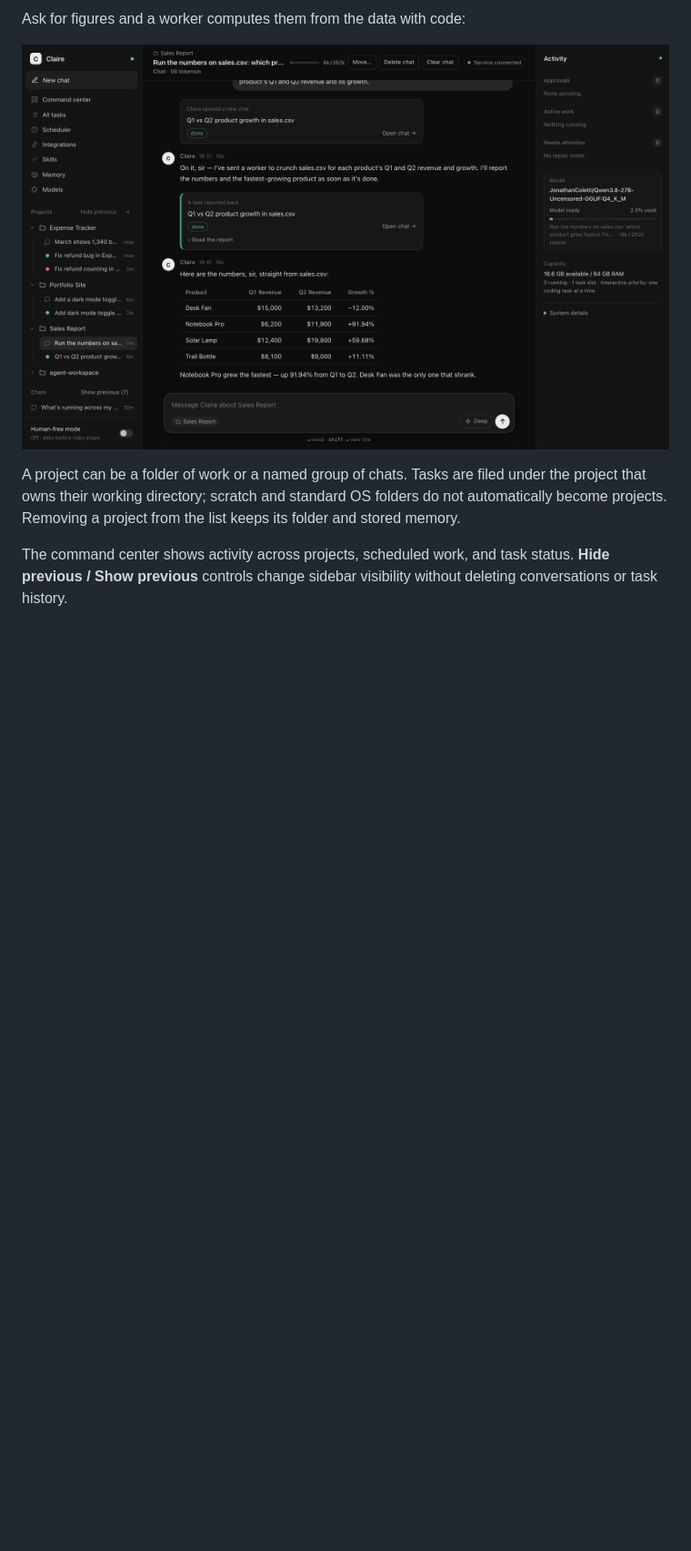
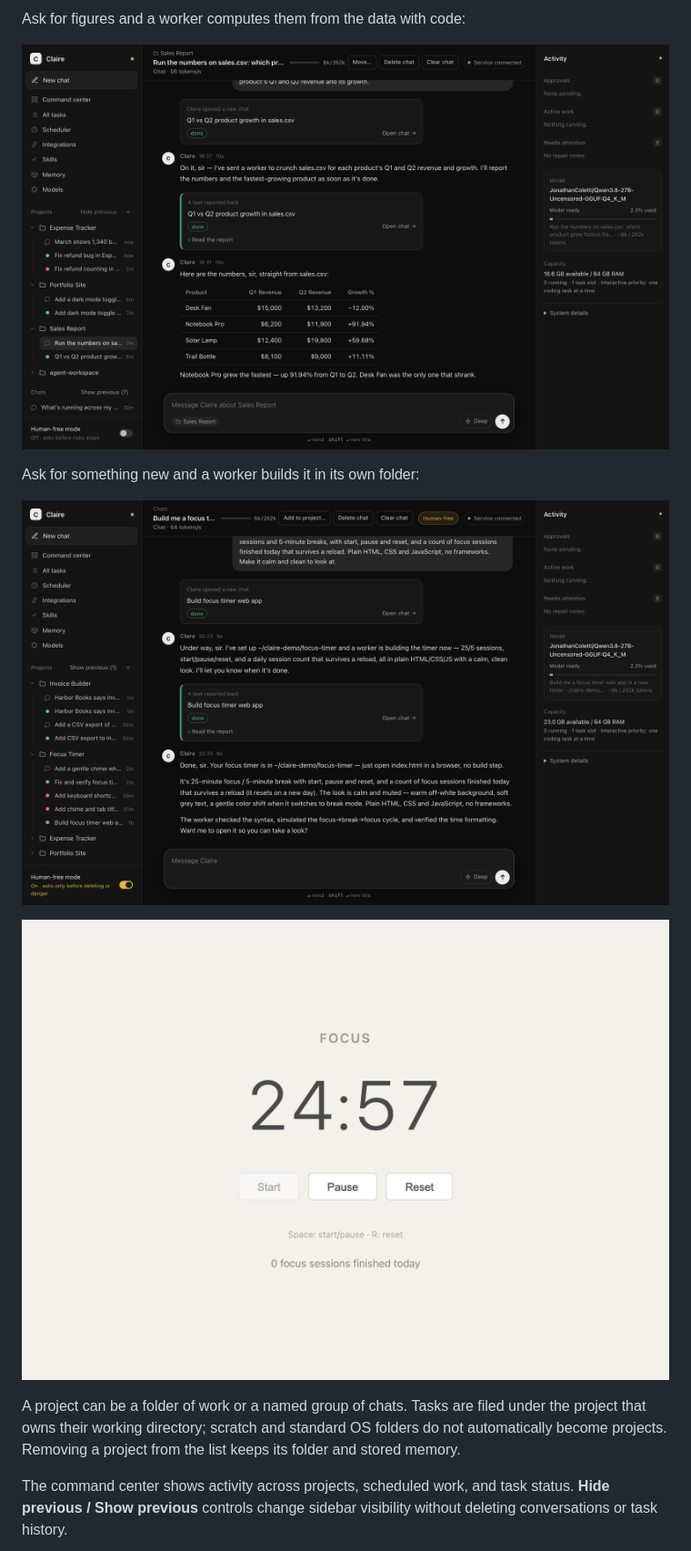
Before and after one commit to SohamNehra/Claire-V2, a Markdown page: README.md, the part around one of its changes. Shown at 91% size. Drawn GitHub-style; pictures changed too: docs/images/build.png (added), docs/images/focus-timer.png (added); blank space fills up the shorter version.

```diff
--- a/README.md
+++ b/README.md
@@ -234,6 +239,12 @@ thread, trace, and report. Approval requests appear in the app's Activity panel.
 Ask for figures and a worker computes them from the data with code:
 
 ![Claire answers a sales question with exact figures computed from a CSV](docs/images/numbers.png)
+
+Ask for something new and a worker builds it in its own folder:
+
+![A chat asking for a focus timer web app: Claire creates the folder, a worker builds it, and Claire reports what was made and checked](docs/images/build.png)
+
+![The focus timer Claire built, running in a browser with its keyboard shortcuts](docs/images/focus-timer.png)
 
 A project can be a folder of work or a named group of chats. Tasks are filed
 under the project that owns their working directory; scratch and standard OS
```
Also changed, not shown: other parts of README.md (+11 -6 lines), GETTING_STARTED.md (+5 -3 lines), docs/images/chat.png, docs/images/command-center.png, docs/images/project.png, 10 other files.
